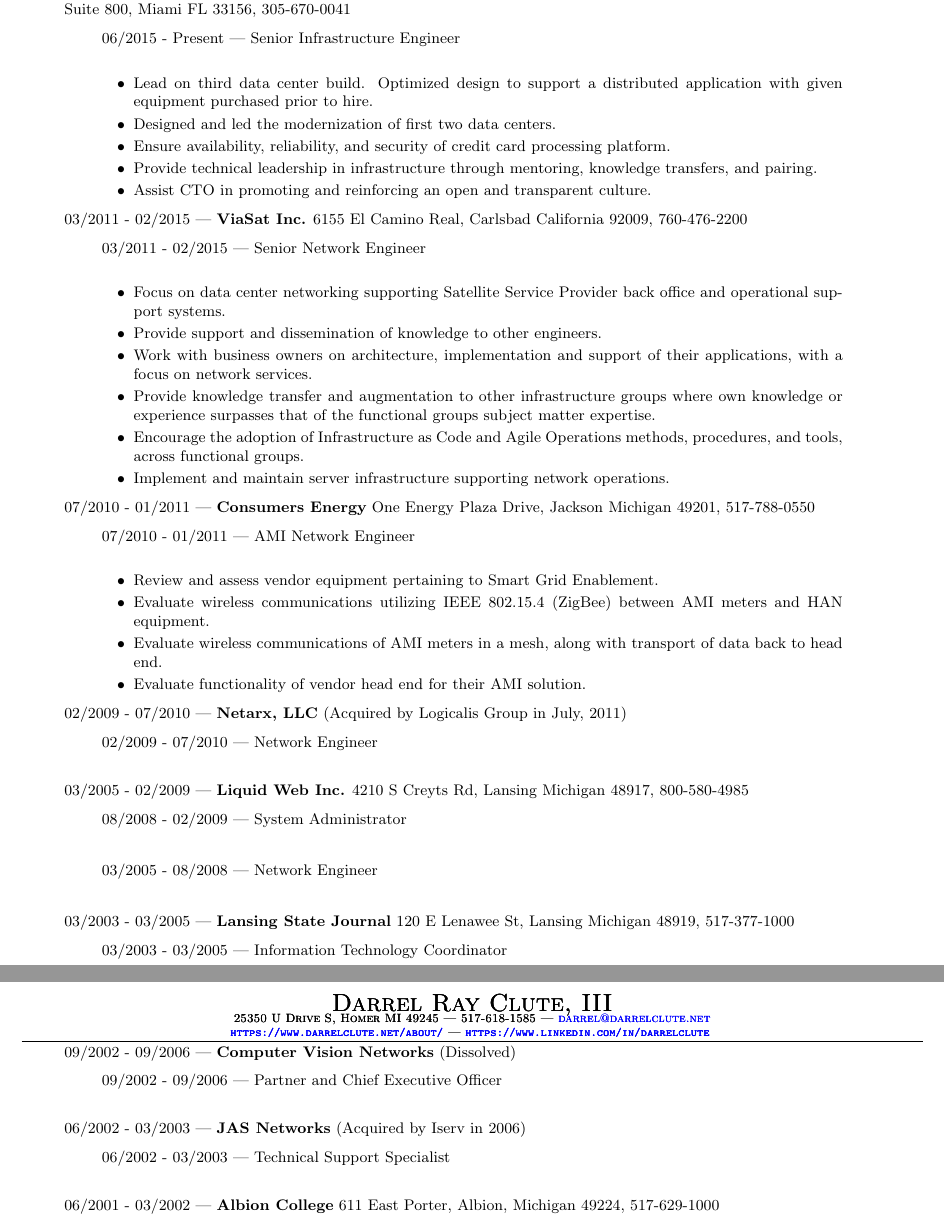
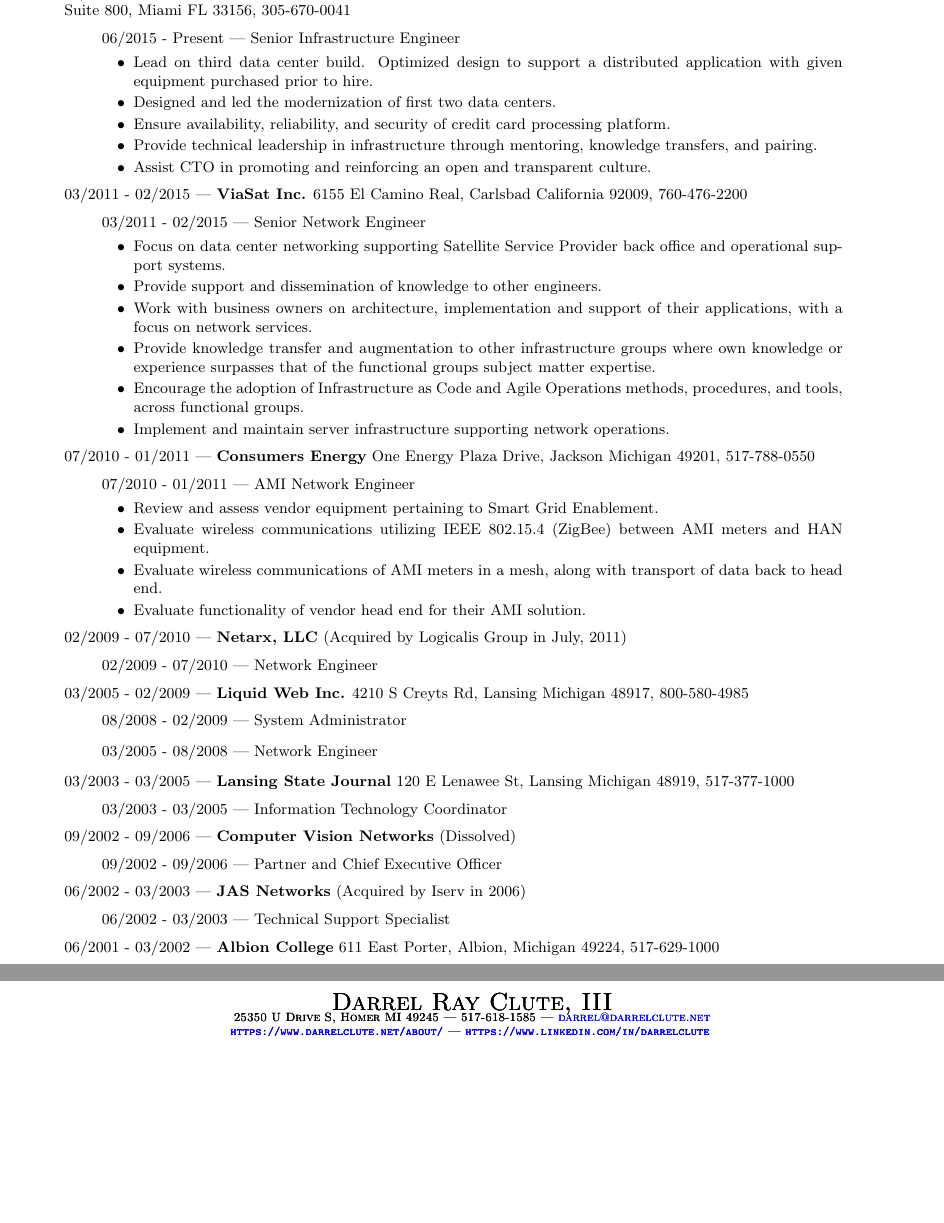
Before and after one commit to darrelclute/darrelclute.github.io, a LaTeX CV (resume/resume.tex, which reads resume/content/work/consumers.tex, resume/content/work/cvn.tex, resume/content/work/jas.tex): two parts of pages 1 and 2 of 2, joined at a grey line, cut so that both start at the same text, the shorter picture padded with empty space. Compiled offline with pdfLaTeX.

Commit message:
Remove extra spacing
Signed-off-by: Darrel Clute <darrel@darrelclute.net>

```diff
--- a/resume/content/work/consumers.tex
+++ b/resume/content/work/consumers.tex
@@ -1,6 +1,6 @@
 \mbox{07/2010 - 01/2011 --- {\bf Consumers Energy} One Energy Plaza Drive, Jackson Michigan 49201, 517-788-0550}
 \begin{quote}
-07/2010 - 01/2011 --- AMI Network Engineer\\
+07/2010 - 01/2011 --- AMI Network Engineer
 \begin{itemize}
 \item Review and assess vendor equipment pertaining to Smart Grid Enablement.
 \item Evaluate wireless communications utilizing IEEE 802.15.4 (ZigBee)
--- a/resume/content/work/cvn.tex
+++ b/resume/content/work/cvn.tex
@@ -1,4 +1,4 @@
 09/2002 - 09/2006 --- {\bf Computer Vision Networks} (Dissolved)
 \begin{quote}
-09/2002 - 09/2006 --- Partner and Chief Executive Officer\\
+09/2002 - 09/2006 --- Partner and Chief Executive Officer
 \end{quote}
--- a/resume/content/work/jas.tex
+++ b/resume/content/work/jas.tex
@@ -1,4 +1,4 @@
 06/2002 - 03/2003 --- {\bf JAS Networks} (Acquired by Iserv in 2006)
 \begin{quote}
-06/2002 - 03/2003 --- Technical Support Specialist\\
+06/2002 - 03/2003 --- Technical Support Specialist
 \end{quote}
--- a/resume/content/work/lsj.tex
+++ b/resume/content/work/lsj.tex
@@ -1,4 +1,4 @@
 03/2003 - 03/2005 --- {\bf Lansing State Journal} 120 E Lenawee St, Lansing Michigan 48919, 517-377-1000
 \begin{quote}
-03/2003 - 03/2005 --- Information Technology Coordinator\\
+03/2003 - 03/2005 --- Information Technology Coordinator
 \end{quote}
--- a/resume/content/work/lw.tex
+++ b/resume/content/work/lw.tex
@@ -1,7 +1,7 @@
 03/2005 - 02/2009 --- {\bf Liquid Web Inc.} 4210 S Creyts Rd, Lansing Michigan 48917, 800-580-4985
 \begin{quote}
-08/2008 - 02/2009 --- System Administrator\\
+08/2008 - 02/2009 --- System Administrator
 \end{quote}
 \begin{quote}
-03/2005 - 08/2008 --- Network Engineer\\
+03/2005 - 08/2008 --- Network Engineer
 \end{quote}
--- a/resume/content/work/plxis.tex
+++ b/resume/content/work/plxis.tex
@@ -1,6 +1,6 @@
 06/2015 - Present --- {\bf PLXIS LLC, an Independent Purchasing Cooperative Subsidiary} 9200 S Dadeland Blvd., Suite 800, Miami FL 33156, 305-670-0041
 \begin{quote}
-06/2015 - Present --- Senior Infrastructure Engineer\\
+06/2015 - Present --- Senior Infrastructure Engineer
 \begin{itemize}
 \item Lead on third data center build.  Optimized design to support a distributed application with given equipment purchased prior to hire.
 \item Designed and led the modernization of first two data centers.
--- a/resume/content/work/viasat.tex
+++ b/resume/content/work/viasat.tex
@@ -1,6 +1,6 @@
 \mbox{03/2011 - 02/2015 --- {\bf ViaSat Inc.} 6155 El Camino Real, Carlsbad California 92009, 760-476-2200}
 \begin{quote}
-03/2011 - 02/2015 --- Senior Network Engineer\\
+03/2011 - 02/2015 --- Senior Network Engineer
 \begin{itemize}
 \item Focus on data center networking supporting Satellite Service Provider
 back office and operational support systems.
```
Also changed, not shown: resume/content/work/netarx.tex (+1 -1 lines).
